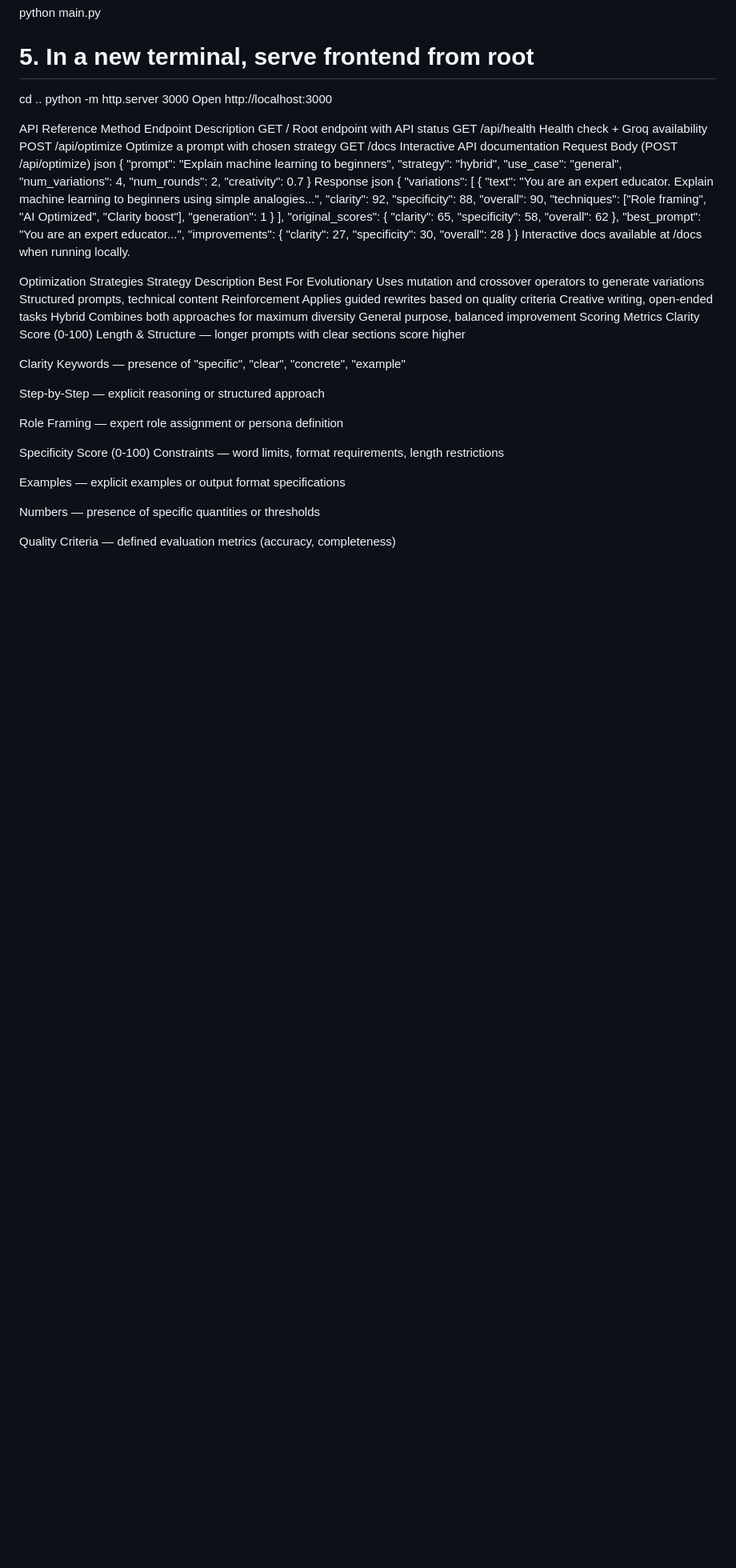
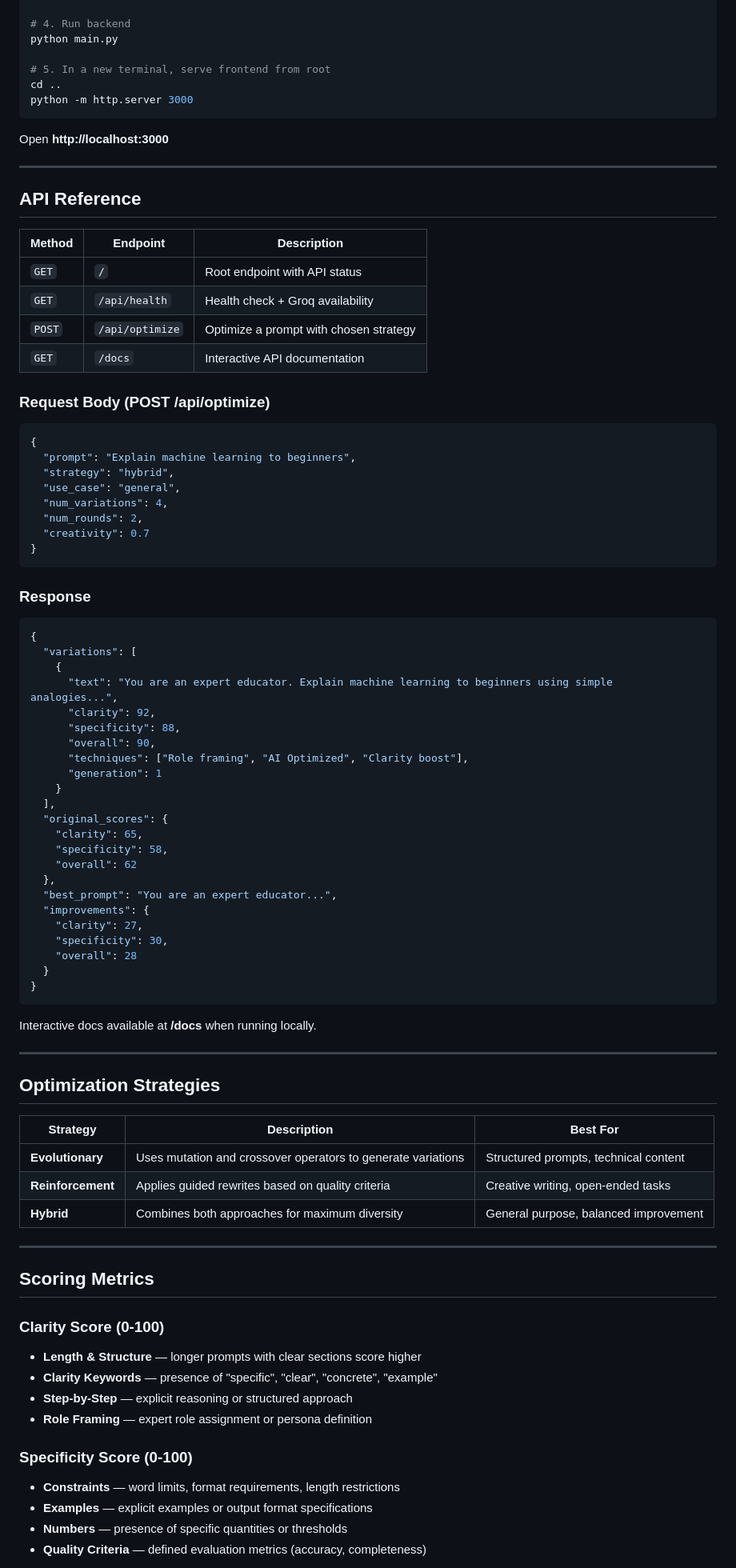
Before and after one commit to aadi-abdullah/prompt-optimization-engine, a Markdown page: README.md, the part around one of its changes. Shown at 80% size. GitHub-like rendering; blank space fills up the shorter version.

````diff
--- a/README.md
+++ b/README.md
@@ -139,16 +164,24 @@ python main.py
 # 5. In a new terminal, serve frontend from root
 cd ..
 python -m http.server 3000
-Open http://localhost:3000
+```
 
-API Reference
-Method	Endpoint	Description
-GET	/	Root endpoint with API status
-GET	/api/health	Health check + Groq availability
-POST	/api/optimize	Optimize a prompt with chosen strategy
-GET	/docs	Interactive API documentation
-Request Body (POST /api/optimize)
-json
+Open **http://localhost:3000**
+
+---
+
+## API Reference
+
+| Method | Endpoint | Description |
+|---|---|---|
+| `GET` | `/` | Root endpoint with API status |
+| `GET` | `/api/health` | Health check + Groq availability |
+| `POST` | `/api/optimize` | Optimize a prompt with chosen strategy |
+| `GET` | `/docs` | Interactive API documentation |
+
+### Request Body (POST /api/optimize)
+
+```json
 {
   "prompt": "Explain machine learning to beginners",
   "strategy": "hybrid",
@@ -157,8 +190,11 @@ json
   "num_rounds": 2,
   "creativity": 0.7
 }
-Response
-json
+```
+
+### Response
+
+```json
 {
   "variations": [
     {
@@ -182,29 +218,33 @@ json
     "overall": 28
   }
 }
-Interactive docs available at /docs when running locally.
+```
 
-Optimization Strategies
-Strategy	Description	Best For
-Evolutionary	Uses mutation and crossover operators to generate variations	Structured prompts, technical content
-Reinforcement	Applies guided rewrites based on quality criteria	Creative writing, open-ended tasks
-Hybrid	Combines both approaches for maximum diversity	General purpose, balanced improvement
-Scoring Metrics
-Clarity Score (0-100)
-Length & Structure — longer prompts with clear sections score higher
+Interactive docs available at **/docs** when running locally.
 
-Clarity Keywords — presence of "specific", "clear", "concrete", "example"
+---
 
-Step-by-Step — explicit reasoning or structured approach
+## Optimization Strategies
 
-Role Framing — expert role assignment or persona definition
+| Strategy | Description | Best For |
+|---|---|---|
+| **Evolutionary** | Uses mutation and crossover operators to generate variations | Structured prompts, technical content |
+| **Reinforcement** | Applies guided rewrites based on quality criteria | Creative writing, open-ended tasks |
+| **Hybrid** | Combines both approaches for maximum diversity | General purpose, balanced improvement |
 
-Specificity Score (0-100)
-Constraints — word limits, format requirements, length restrictions
+---
 
-Examples — explicit examples or output format specifications
+## Scoring Metrics
 
-Numbers — presence of specific quantities or thresholds
+### Clarity Score (0-100)
+- **Length & Structure** — longer prompts with clear sections score higher
+- **Clarity Keywords** — presence of "specific", "clear", "concrete", "example"
+- **Step-by-Step** — explicit reasoning or structured approach
+- **Role Framing** — expert role assignment or persona definition
 
-Quality Criteria — defined evaluation metrics (accuracy, completeness)
+### Specificity Score (0-100)
+- **Constraints** — word limits, format requirements, length restrictions
+- **Examples** — explicit examples or output format specifications
+- **Numbers** — presence of specific quantities or thresholds
+- **Quality Criteria** — defined evaluation metrics (accuracy, completeness)
 
````
Also changed, not shown: other parts of README.md (+129 -103 lines).
